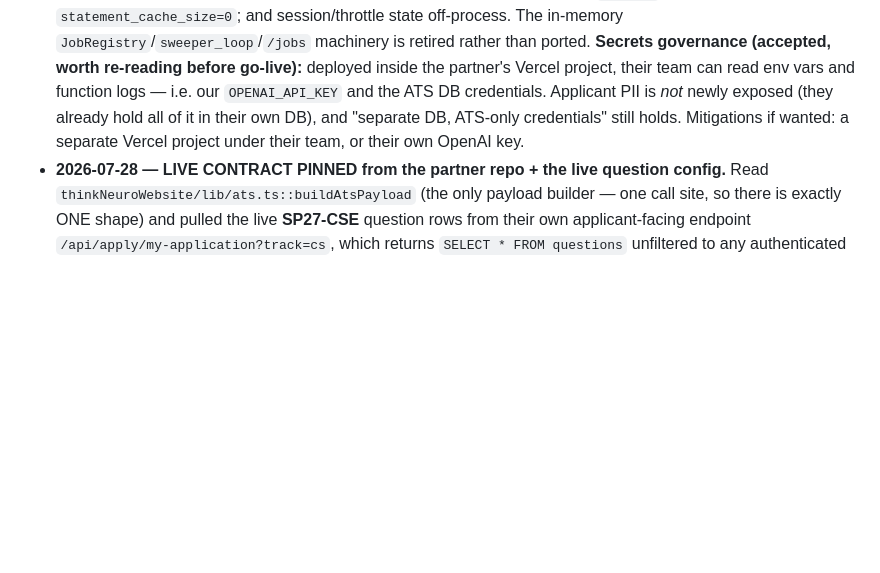
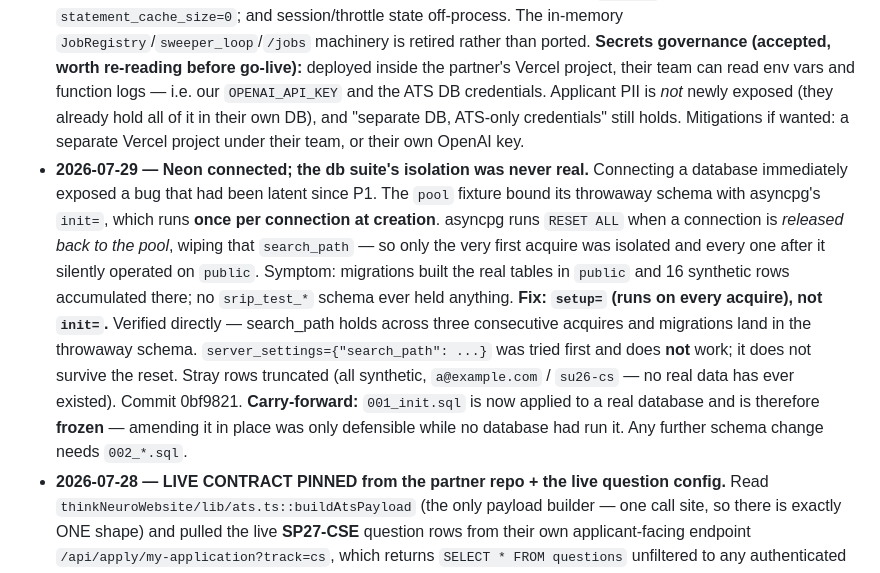
Before and after one commit to dominicgodfrey/srip-application-screen, a Markdown page: PLAN.md, the part around one of its changes. Drawn GitHub-style; blank space fills up the shorter version.

```diff
--- a/PLAN.md
+++ b/PLAN.md
@@ -488,6 +523,21 @@ longer here — decided in-house 2026-07-27; only the *build* is deferred to pos
   already hold all of it in their own DB), and "separate DB, ATS-only credentials" still
   holds. Mitigations if wanted: a separate Vercel project under their team, or their own
   OpenAI key.
+- **2026-07-29 — Neon connected; the db suite's isolation was never real.** Connecting a
+  database immediately exposed a bug that had been latent since P1. The `pool` fixture
+  bound its throwaway schema with asyncpg's `init=`, which runs **once per connection at
+  creation**. asyncpg runs `RESET ALL` when a connection is *released back to the pool*,
+  wiping that `search_path` — so only the very first acquire was isolated and every one
+  after it silently operated on `public`. Symptom: migrations built the real tables in
+  `public` and 16 synthetic rows accumulated there; no `srip_test_*` schema ever held
+  anything. **Fix: `setup=` (runs on every acquire), not `init=`.** Verified directly —
+  search_path holds across three consecutive acquires and migrations land in the throwaway
+  schema. `server_settings={"search_path": ...}` was tried first and does **not** work; it
+  does not survive the reset. Stray rows truncated (all synthetic, `a@example.com` /
+  `su26-cs` — no real data has ever existed). Commit 0bf9821.
+  **Carry-forward:** `001_init.sql` is now applied to a real database and is therefore
+  **frozen** — amending it in place was only defensible while no database had run it. Any
+  further schema change needs `002_*.sql`.
 - **2026-07-28 — LIVE CONTRACT PINNED from the partner repo + the live question config.**
   Read `thinkNeuroWebsite/lib/ats.ts::buildAtsPayload` (the only payload builder — one call
   site, so there is exactly ONE shape) and pulled the live **SP27-CSE** question rows from
```
Also changed, not shown: other parts of PLAN.md (+55 -20 lines).
